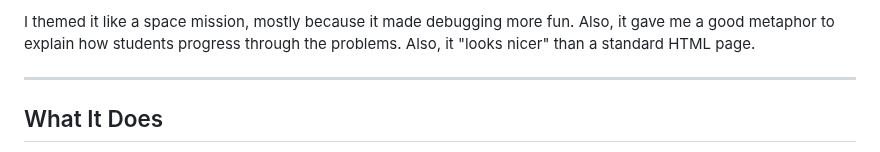
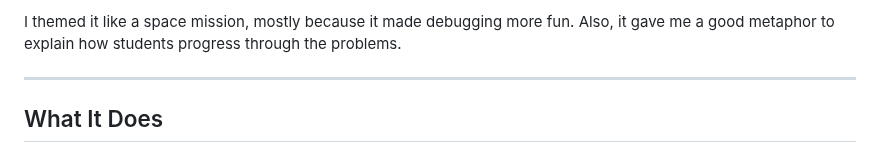
Before and after one commit to jperrello/T2_Parsons, a Markdown page: README.md, the part around one of its changes. Rendered like a GitHub page.

```diff
--- a/README.md
+++ b/README.md
@@ -4,5 +4,5 @@
 
-I themed it like a space mission, mostly because it made debugging more fun. Also, it gave me a good metaphor to explain how students progress through the problems. Also, it "looks nicer" than a standard HTML page.
+I themed it like a space mission, mostly because it made debugging more fun. Also, it gave me a good metaphor to explain how students progress through the problems.
 
 ---
 
```
Also changed, not shown: other parts of README.md (+1 -1 lines).
